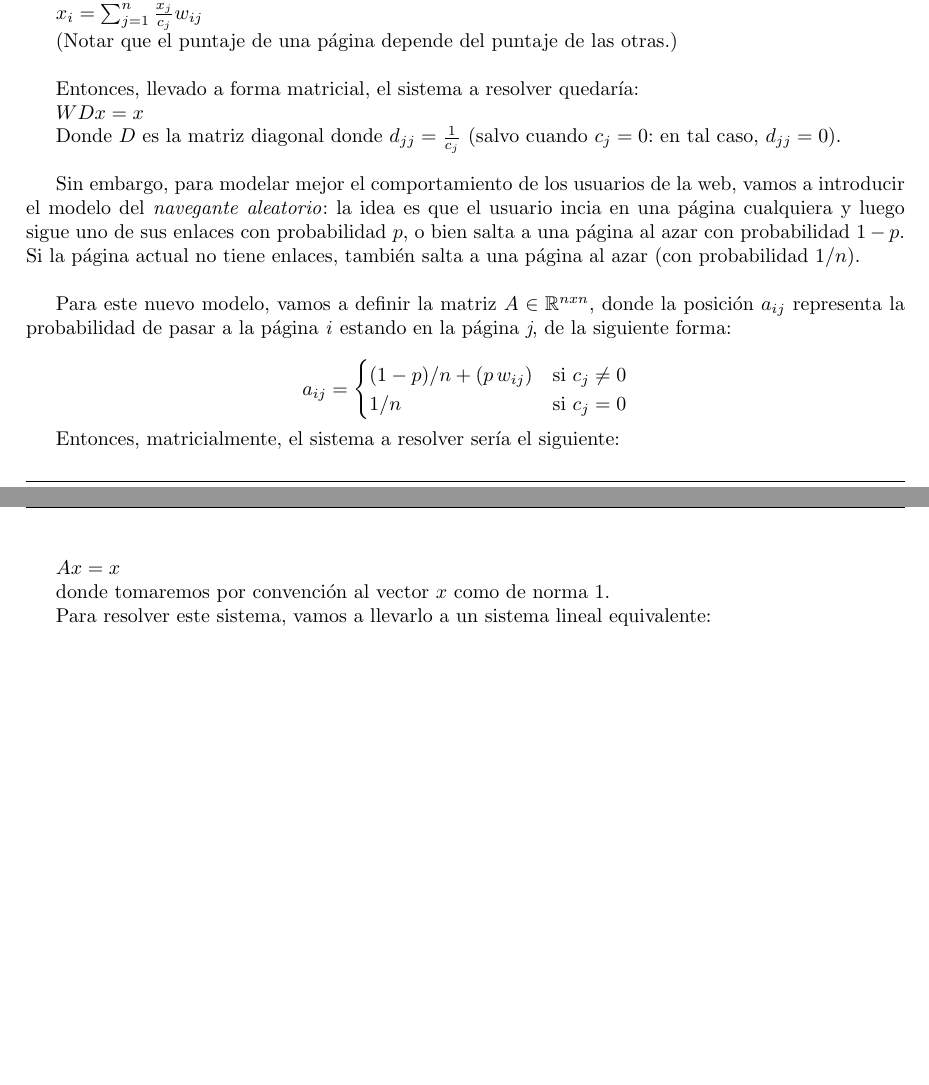
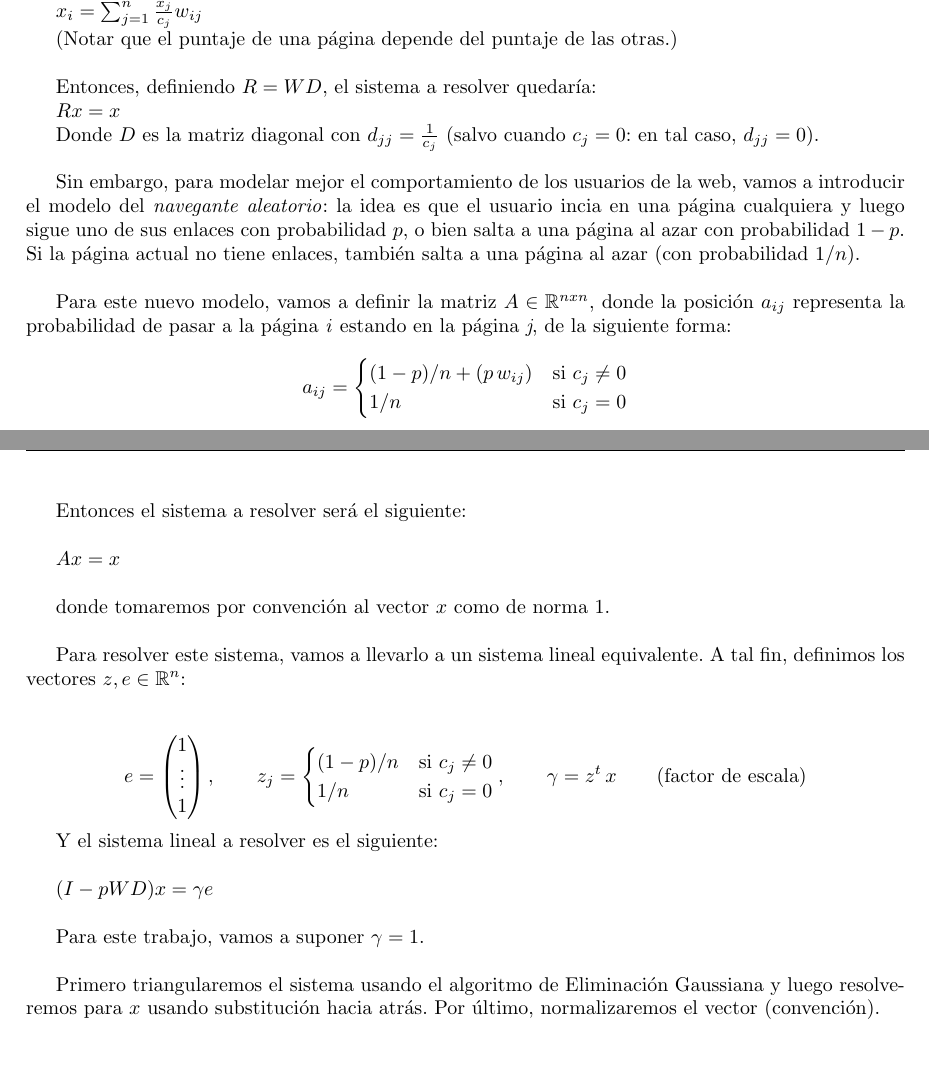
Before and after one commit to CatOfTheCannals/page_rank, a LaTeX document (report/report.tex, which reads report/sections/introduction.tex): two parts of pages 4 and 5 of 9, joined at a grey line, cut so that both start at the same text, the shorter picture padded with empty space. Compiled offline with pdfLaTeX; a LaTeX package or settings file that is missing is left out.

Commit message:
report: finished intro

```diff
--- a/report/sections/introduction.tex
+++ b/report/sections/introduction.tex
@@ -54,11 +54,11 @@ $ x_i = \sum_{j=1}^{n} \frac{x_j}{c_j} w_{ij} $
 
 (Notar que el puntaje de una página depende del puntaje de las otras.) \\
 
-Entonces, llevado a forma matricial, el sistema a resolver quedaría:
+Entonces, definiendo $R = WD$, el sistema a resolver quedaría:
 
-$WDx = x$
+$Rx = x$
 
-Donde $D$ es la matriz diagonal donde $d_{jj} = \frac{1}{c_j}$ (salvo cuando $c_j = 0$: en tal caso, $d_{jj} = 0$). \\
+Donde $D$ es la matriz diagonal con $d_{jj} = \frac{1}{c_j}$ (salvo cuando $c_j = 0$: en tal caso, $d_{jj} = 0$). \\
 
 Sin embargo, para modelar mejor el comportamiento de los usuarios de la web, vamos a introducir el modelo del \textit{navegante aleatorio}: la idea es que el usuario incia en una página cualquiera y luego sigue uno de sus enlaces con probabilidad $p$, o bien salta a una página al azar con probabilidad $1 - p$. Si la página actual no tiene enlaces, también salta a una página al azar (con probabilidad $1/n$). \\
 
@@ -71,10 +71,37 @@ Para este nuevo modelo, vamos a definir la matriz $A \in \mathbb{R}^{nxn}$, dond
 	\end{cases}
 \]
 
-Entonces, matricialmente, el sistema a resolver sería el siguiente:
+Entonces el sistema a resolver será el siguiente: \\
 
-$Ax = x$
+$Ax = x$ \\
 
-donde tomaremos por convención al vector $x$ como de norma 1.
+donde tomaremos por convención al vector $x$ como de norma 1. \\
 
-Para resolver este sistema, vamos a llevarlo a un sistema lineal equivalente:
+Para resolver este sistema, vamos a llevarlo a un sistema lineal equivalente. A tal fin, definimos los vectores $z,e \in \mathbb{R}^{n}$: \\
+
+%$e = \left( 1 \vdots 1 \right)$
+
+% $ e = \begin{pmatrix} 1 \\ \vdots \\ 1 \end{pmatrix} $
+
+\[
+	e 	= \begin{pmatrix}
+			1 \\
+			\vdots \\
+			1
+		\end  {pmatrix},
+\qquad
+	z_{j} 	= \begin{cases}
+			(1-p)/n & \text{si } c_{j} \neq 0 \\
+			 1   /n & \text{si } c_{j}   =	0
+		\end  {cases},
+\qquad
+	\gamma	= z^t \, x \qquad \text{(factor de escala)}
+\]
+
+Y el sistema lineal a resolver es el siguiente: \\
+
+$(I - p W D) x = \gamma e$ \\
+
+Para este trabajo, vamos a suponer $\gamma = 1$. \\
+
+Primero triangularemos el sistema usando el algoritmo de Eliminación Gaussiana y luego resolveremos para $x$ usando substitución hacia atrás. Por último, normalizaremos el vector (convención).
```
